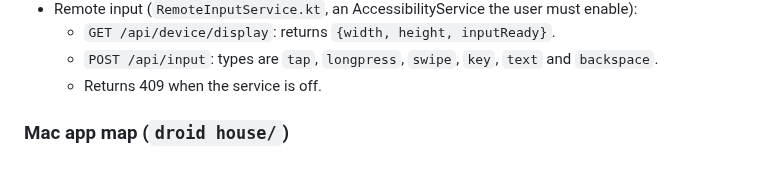
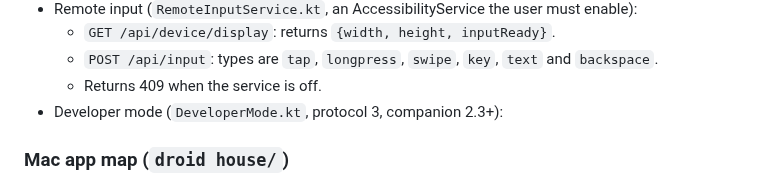
Before and after one commit to festomanolo/droid-house, a Markdown page: CLAUDE.md, the part around the change. GitHub-like rendering.

Commit message:
docs(claude): update CLAUDE.md (2/6)
Agent: claude

Co-authored-by: festomanolo <festomanolofm@gmail.com>

```diff
--- a/CLAUDE.md
+++ b/CLAUDE.md
@@ -135,6 +135,7 @@ The Mac also hosts **Mac Remote Control** on port **8089** (`MacRemoteControlHos
   - `GET /api/device/display`: returns `{width, height, inputReady}`.
   - `POST /api/input`: types are `tap`, `longpress`, `swipe`, `key`, `text` and `backspace`.
   - Returns 409 when the service is off.
+- Developer mode (`DeveloperMode.kt`, protocol 3, companion 2.3+):
 
 ### Mac app map (`droid house/`)
 - **Entry and shell:**
```
